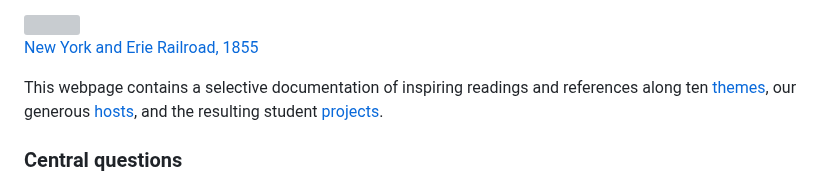
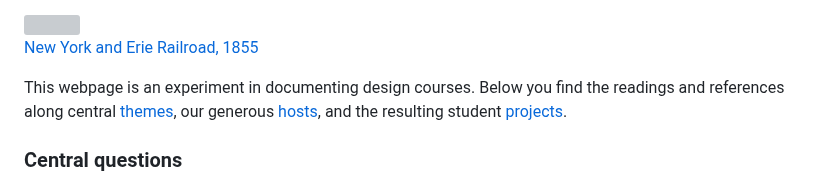
Before and after one commit to uclab-potsdam/syllabus-site, a Markdown page: data.md, the part around the change. Drawn GitHub-style; grey boxes are pictures that could not be loaded.

```diff
--- a/data.md
+++ b/data.md
@@ -19,7 +19,7 @@ This course takes on the challenge to visualize organizational structures that h
 [New York and Erie Railroad, 1855](https://www.loc.gov/item/2017586274/)
 
 
-This webpage contains a selective documentation of inspiring readings and references along ten [themes](#themes), our generous [hosts](#hosts), and the resulting student [projects](#projects).
+This webpage is an experiment in documenting design courses. Below you find the readings and references along central [themes](#themes), our generous [hosts](#hosts), and the resulting student [projects](#projects).
 
 
 ### Central questions
```
